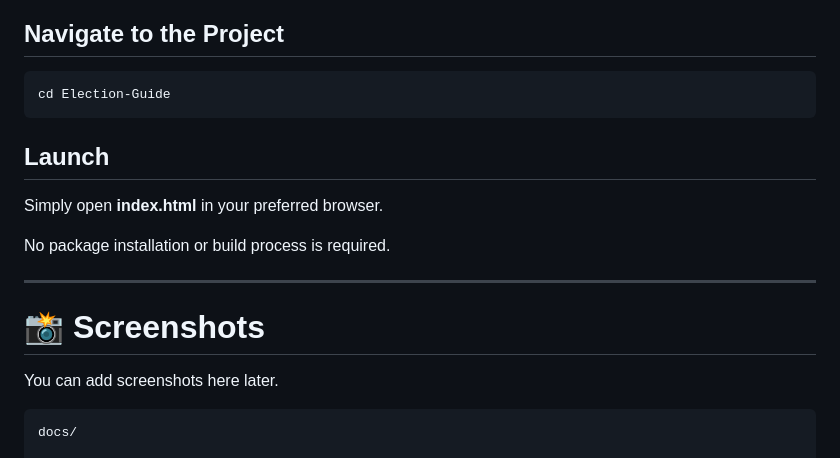
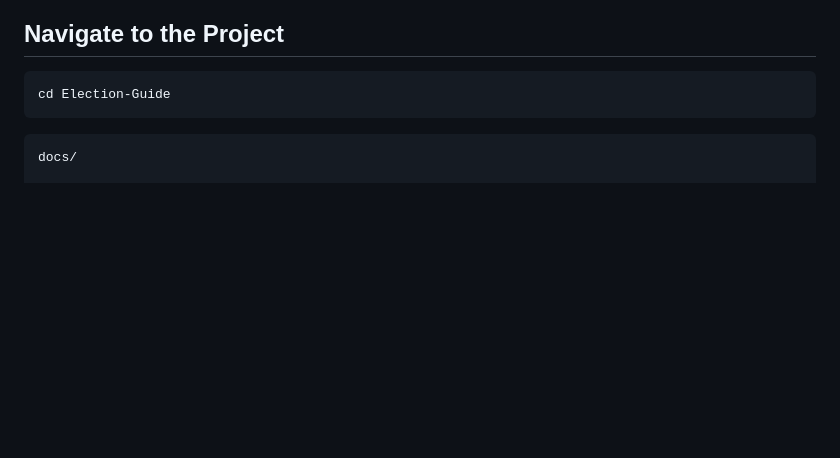
Before and after one commit to tanush326k/Election-Guide, a Markdown page: README.md, the part around the change. Drawn GitHub-style; blank space fills up the shorter version.

Commit message:
Remove launch instructions and screenshots section
Removed launch instructions and screenshots section from README.

````diff
--- a/README.md
+++ b/README.md
@@ -194,18 +194,6 @@ git clone https://github.com/tanush326k/Election-Guide.git
 cd Election-Guide
 ```
 
-## Launch
-
-Simply open **index.html** in your preferred browser.
-
-No package installation or build process is required.
-
----
-
-# 📸 Screenshots
-
-You can add screenshots here later.
-
 ```text
 docs/
 
````
